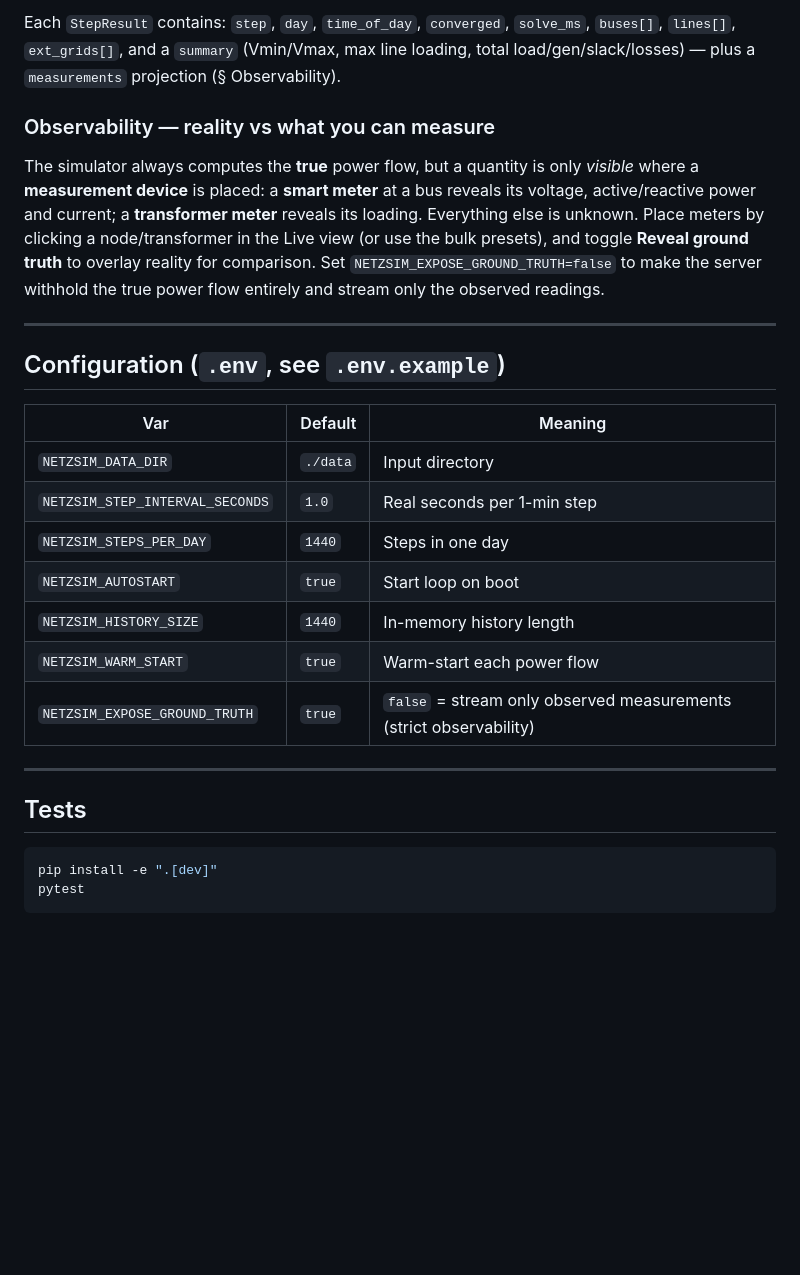
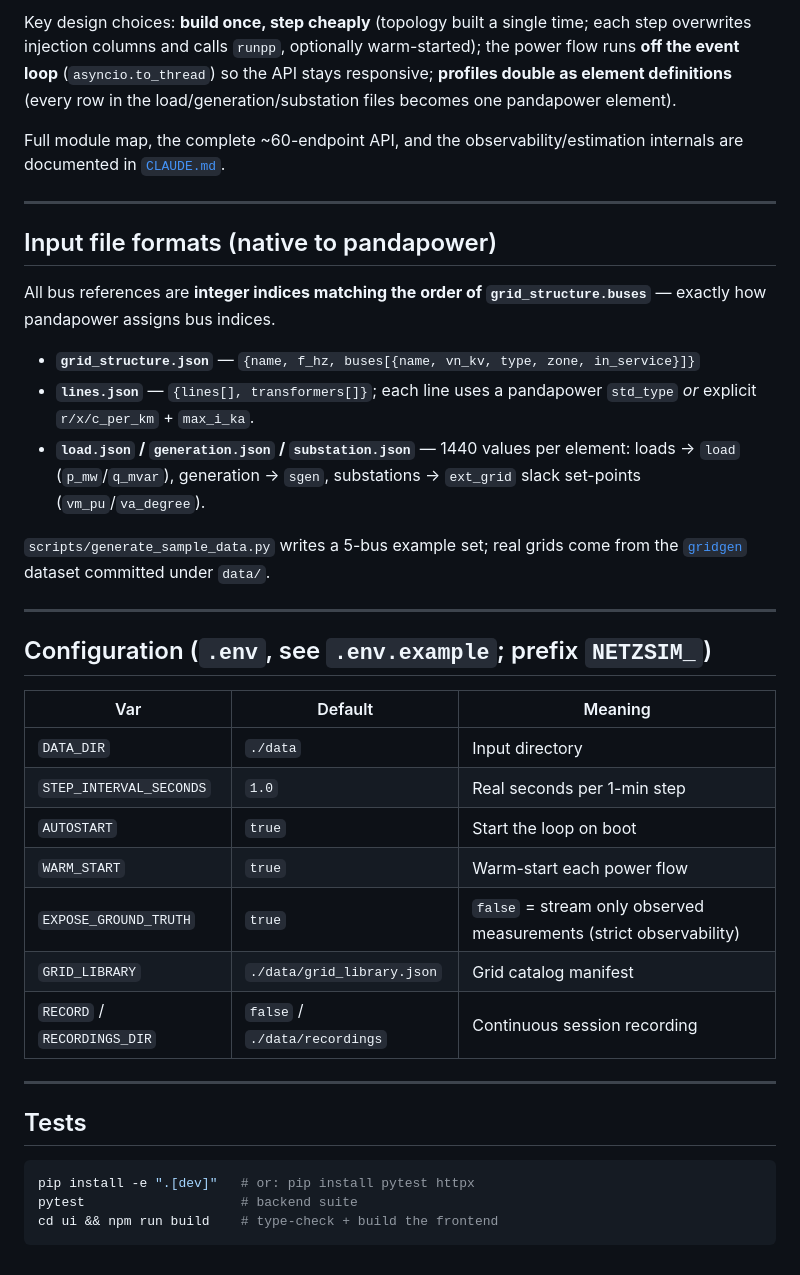
Before and after one commit to markisbell/rtpowerflow, a Markdown page: README.md, the part around one of its changes. Drawn GitHub-style; blank space fills up the shorter version.

````diff
--- a/README.md
+++ b/README.md
@@ -139,37 +139,50 @@ See [`visualization/README.md`](visualization/README.md) for details.
 
-Each `StepResult` contains: `step`, `day`, `time_of_day`, `converged`, `solve_ms`,
-`buses[]`, `lines[]`, `ext_grids[]`, and a `summary` (Vmin/Vmax, max line loading,
-total load/gen/slack/losses) — plus a `measurements` projection (§ Observability).
+Key design choices: **build once, step cheaply** (topology built a single time;
+each step overwrites injection columns and calls `runpp`, optionally
+warm-started); the power flow runs **off the event loop** (`asyncio.to_thread`)
+so the API stays responsive; **profiles double as element definitions** (every
+row in the load/generation/substation files becomes one pandapower element).
 
-### Observability — reality vs what you can measure
-
-The simulator always computes the **true** power flow, but a quantity is only
-*visible* where a **measurement device** is placed: a **smart meter** at a bus
-reveals its voltage, active/reactive power and current; a **transformer meter**
-reveals its loading. Everything else is unknown. Place meters by clicking a
-node/transformer in the Live view (or use the bulk presets), and toggle **Reveal
-ground truth** to overlay reality for comparison. Set
-`NETZSIM_EXPOSE_GROUND_TRUTH=false` to make the server withhold the true power
-flow entirely and stream only the observed readings.
+Full module map, the complete ~60-endpoint API, and the observability/estimation
+internals are documented in [`CLAUDE.md`](CLAUDE.md).
 
 ---
 
-## Configuration (`.env`, see `.env.example`)
+## Input file formats (native to pandapower)
+
+All bus references are **integer indices matching the order of
+`grid_structure.buses`** — exactly how pandapower assigns bus indices.
+
+- **`grid_structure.json`** — `{name, f_hz, buses[{name, vn_kv, type, zone, in_service}]}`
+- **`lines.json`** — `{lines[], transformers[]}`; each line uses a pandapower
+  `std_type` *or* explicit `r/x/c_per_km` + `max_i_ka`.
+- **`load.json` / `generation.json` / `substation.json`** — 1440 values per
+  element: loads → `load` (`p_mw`/`q_mvar`), generation → `sgen`, substations →
+  `ext_grid` slack set-points (`vm_pu`/`va_degree`).
+
+`scripts/generate_sample_data.py` writes a 5-bus example set; real grids come
+from the [`gridgen`](../gridgen) dataset committed under `data/`.
+
+---
+
+## Configuration (`.env`, see `.env.example`; prefix `NETZSIM_`)
 
 | Var | Default | Meaning |
 |-----|---------|---------|
-| `NETZSIM_DATA_DIR` | `./data` | Input directory |
-| `NETZSIM_STEP_INTERVAL_SECONDS` | `1.0` | Real seconds per 1-min step |
-| `NETZSIM_STEPS_PER_DAY` | `1440` | Steps in one day |
-| `NETZSIM_AUTOSTART` | `true` | Start loop on boot |
-| `NETZSIM_HISTORY_SIZE` | `1440` | In-memory history length |
-| `NETZSIM_WARM_START` | `true` | Warm-start each power flow |
-| `NETZSIM_EXPOSE_GROUND_TRUTH` | `true` | `false` = stream only observed measurements (strict observability) |
+| `DATA_DIR` | `./data` | Input directory |
+| `STEP_INTERVAL_SECONDS` | `1.0` | Real seconds per 1-min step |
+| `AUTOSTART` | `true` | Start the loop on boot |
+| `WARM_START` | `true` | Warm-start each power flow |
+| `EXPOSE_GROUND_TRUTH` | `true` | `false` = stream only observed measurements (strict observability) |
+| `GRID_LIBRARY` | `./data/grid_library.json` | Grid catalog manifest |
+| `RECORD` / `RECORDINGS_DIR` | `false` / `./data/recordings` | Continuous session recording |
 
 ---
 
 ## Tests
+
 ```bash
-pip install -e ".[dev]"
-pytest
+pip install -e ".[dev]"   # or: pip install pytest httpx
+pytest                    # backend suite
+cd ui && npm run build    # type-check + build the frontend
 ```
````
Also changed, not shown: other parts of README.md (+109 -109 lines).
